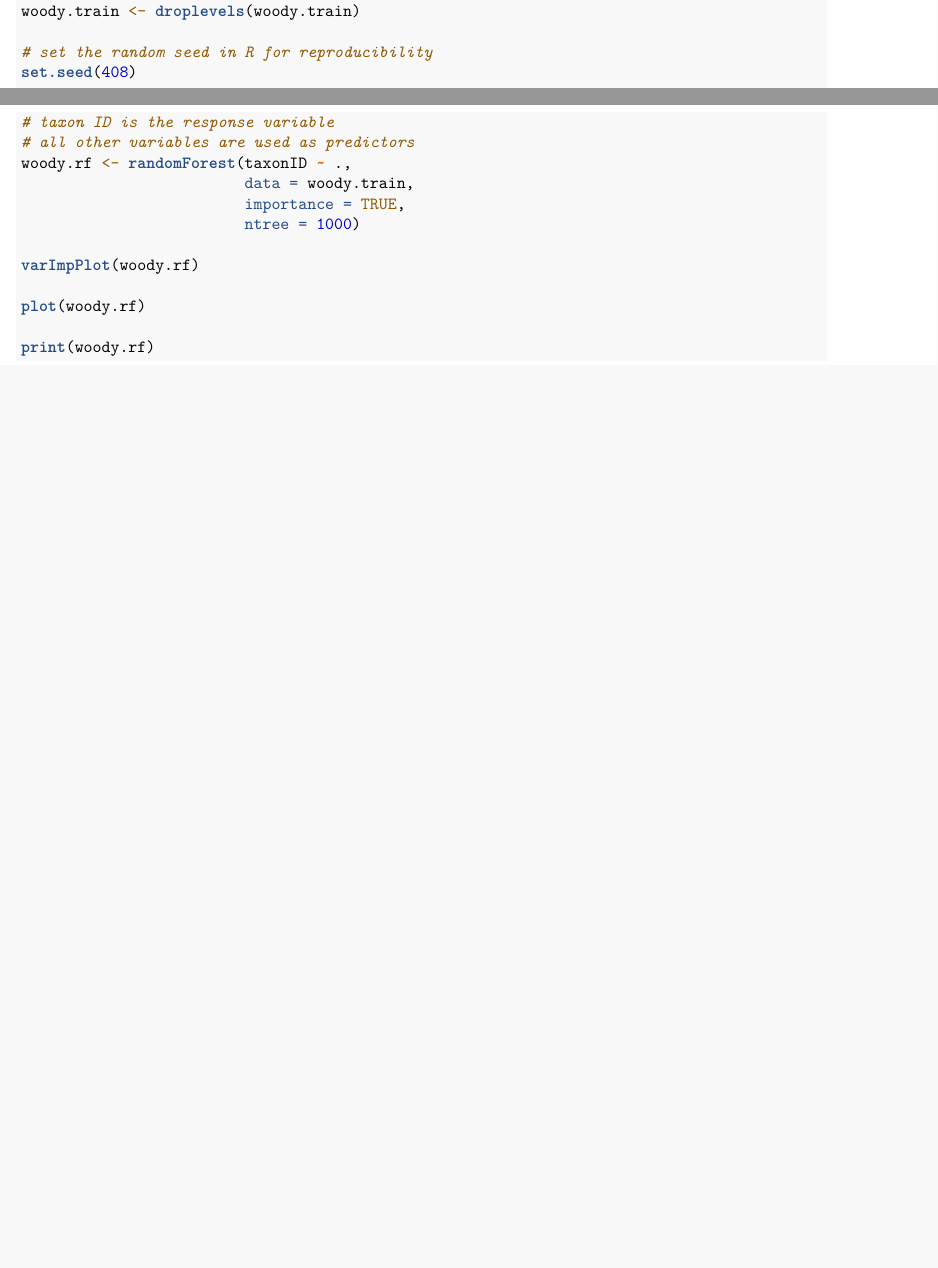
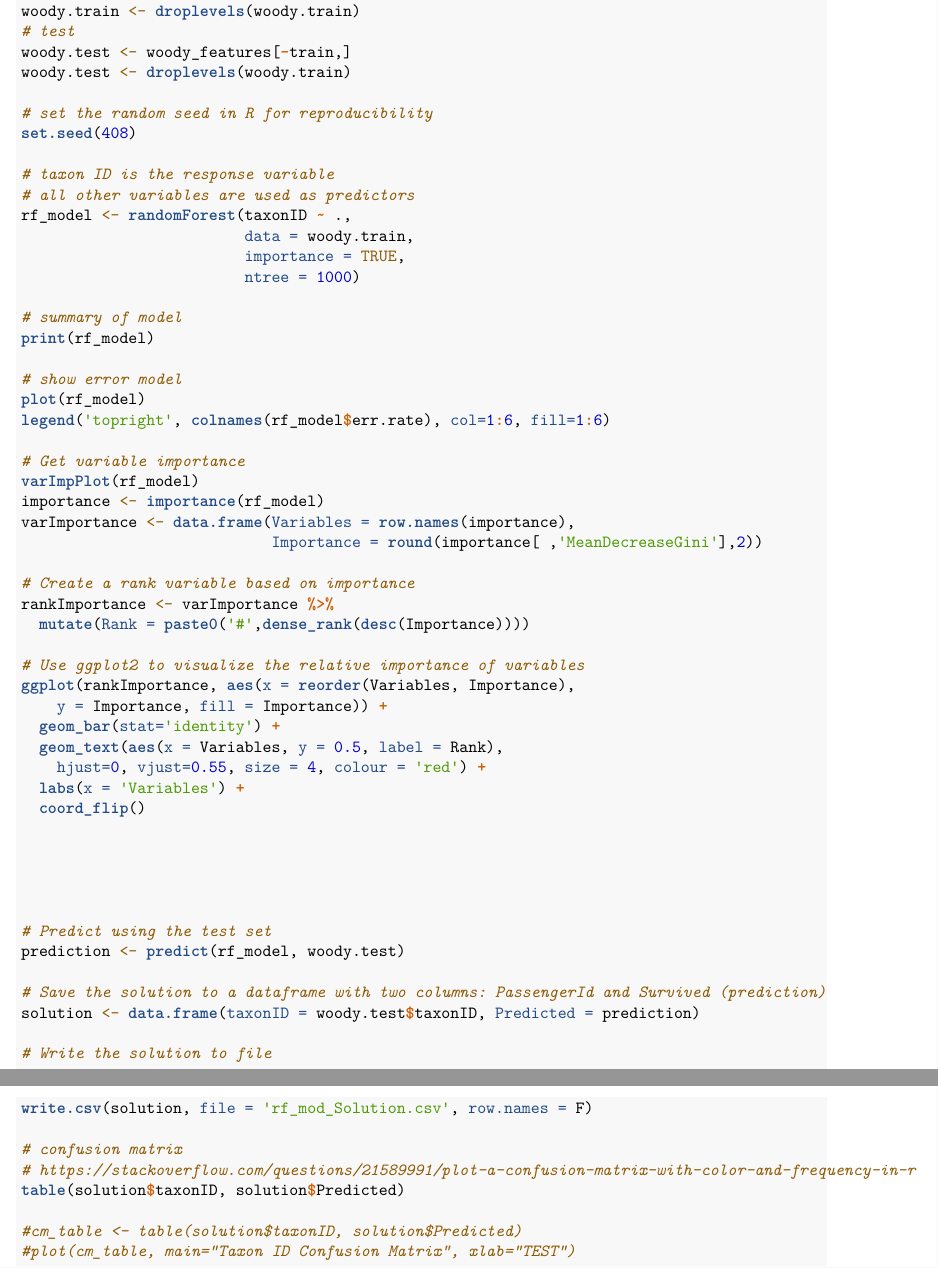
Before and after one commit to vscholl/random-forest, an R Markdown document (main.Rmd): two parts of pages 5 and 6 of 6 before the commit and two parts of pages 6 and 7 of 7 after it, joined at a grey line, cut so that both start at the same text, the shorter picture padded with empty space. Rendered offline with R 4.5, knitr and Pandoc, then LaTeX, with nearby package versions; some code elsewhere in the file could not run offline.

Commit message:
extreme baseline case is running. need to plot confusion matrix and employ n-fold cross validation

````diff
--- a/main.Rmd
+++ b/main.Rmd
@@ -301,19 +306,61 @@ woody.train <- woody.features[train,]
 woody.train <- droplevels(woody.train)
+# test
+woody.test <- woody_features[-train,]
+woody.test <- droplevels(woody.train)
 
 # set the random seed in R for reproducibility
 set.seed(408)
 
 # taxon ID is the response variable
 # all other variables are used as predictors
-woody.rf <- randomForest(taxonID ~ .,
+rf_model <- randomForest(taxonID ~ .,
                          data = woody.train,
                          importance = TRUE,
                          ntree = 1000)
 
-varImpPlot(woody.rf)
+# summary of model
+print(rf_model)
 
-plot(woody.rf)
+# show error model
+plot(rf_model)
+legend('topright', colnames(rf_model$err.rate), col=1:6, fill=1:6)
 
-print(woody.rf)
+# Get variable importance
+varImpPlot(rf_model)
+importance <- importance(rf_model)
+varImportance <- data.frame(Variables = row.names(importance),
+                            Importance = round(importance[ ,'MeanDecreaseGini'],2))
 
+# Create a rank variable based on importance
+rankImportance <- varImportance %>%
+  mutate(Rank = paste0('#',dense_rank(desc(Importance))))
+
+# Use ggplot2 to visualize the relative importance of variables
+ggplot(rankImportance, aes(x = reorder(Variables, Importance),
+    y = Importance, fill = Importance)) +
+  geom_bar(stat='identity') +
+  geom_text(aes(x = Variables, y = 0.5, label = Rank),
+    hjust=0, vjust=0.55, size = 4, colour = 'red') +
+  labs(x = 'Variables') +
+  coord_flip()
+
+
+
+
+
+# Predict using the test set
+prediction <- predict(rf_model, woody.test)
+
+# Save the solution to a dataframe with two columns: PassengerId and Survived (prediction)
+solution <- data.frame(taxonID = woody.test$taxonID, Predicted = prediction)
+
+# Write the solution to file
+write.csv(solution, file = 'rf_mod_Solution.csv', row.names = F)
+
+# confusion matrix
+# https://stackoverflow.com/questions/21589991/plot-a-confusion-matrix-with-color-and-frequency-in-r
+table(solution$taxonID, solution$Predicted)
+
+#cm_table <- table(solution$taxonID, solution$Predicted)
+#plot(cm_table, main="Taxon ID Confusion Matrix", xlab="TEST")
 ```
````
Also changed, not shown: main.Rmd (17 more changed lines).
